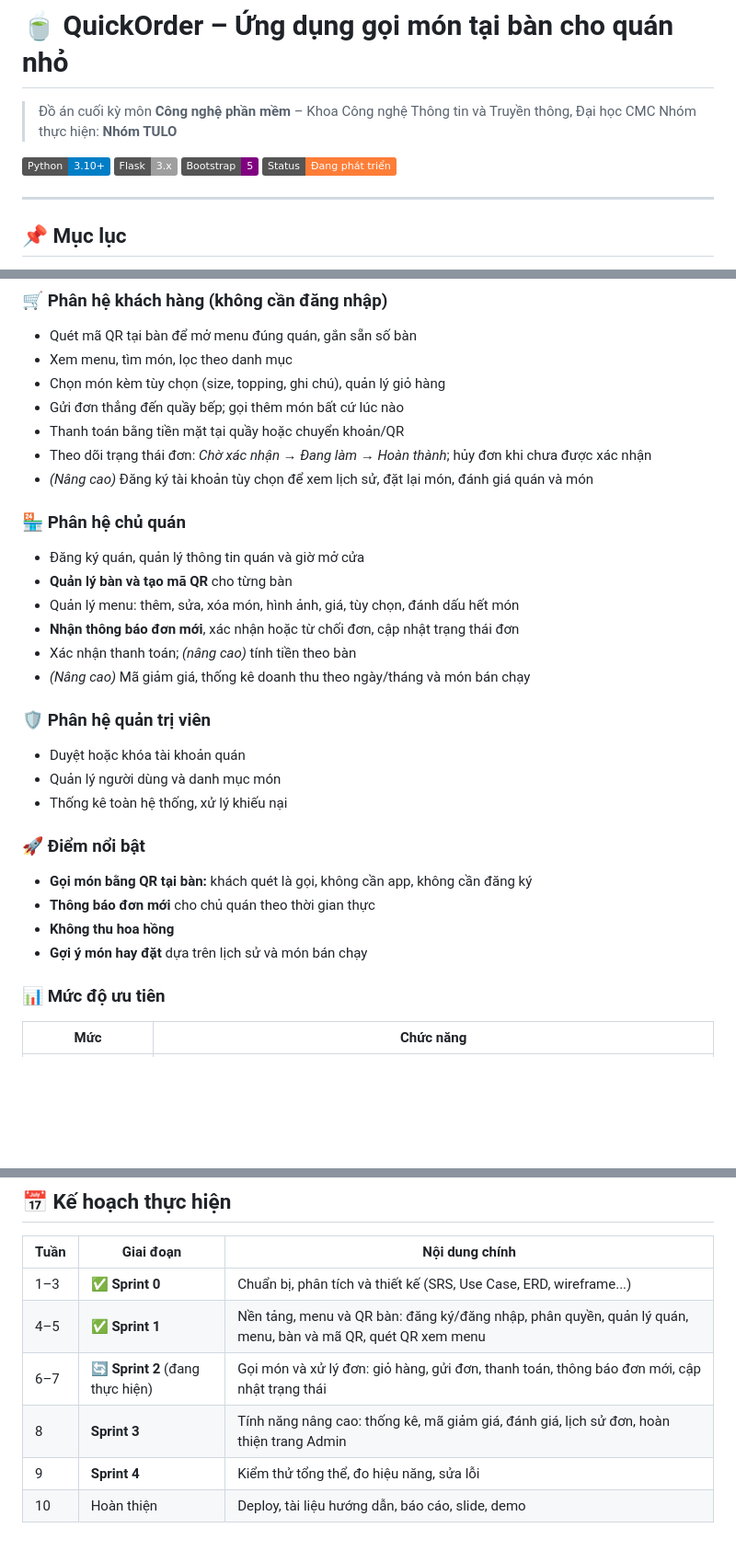
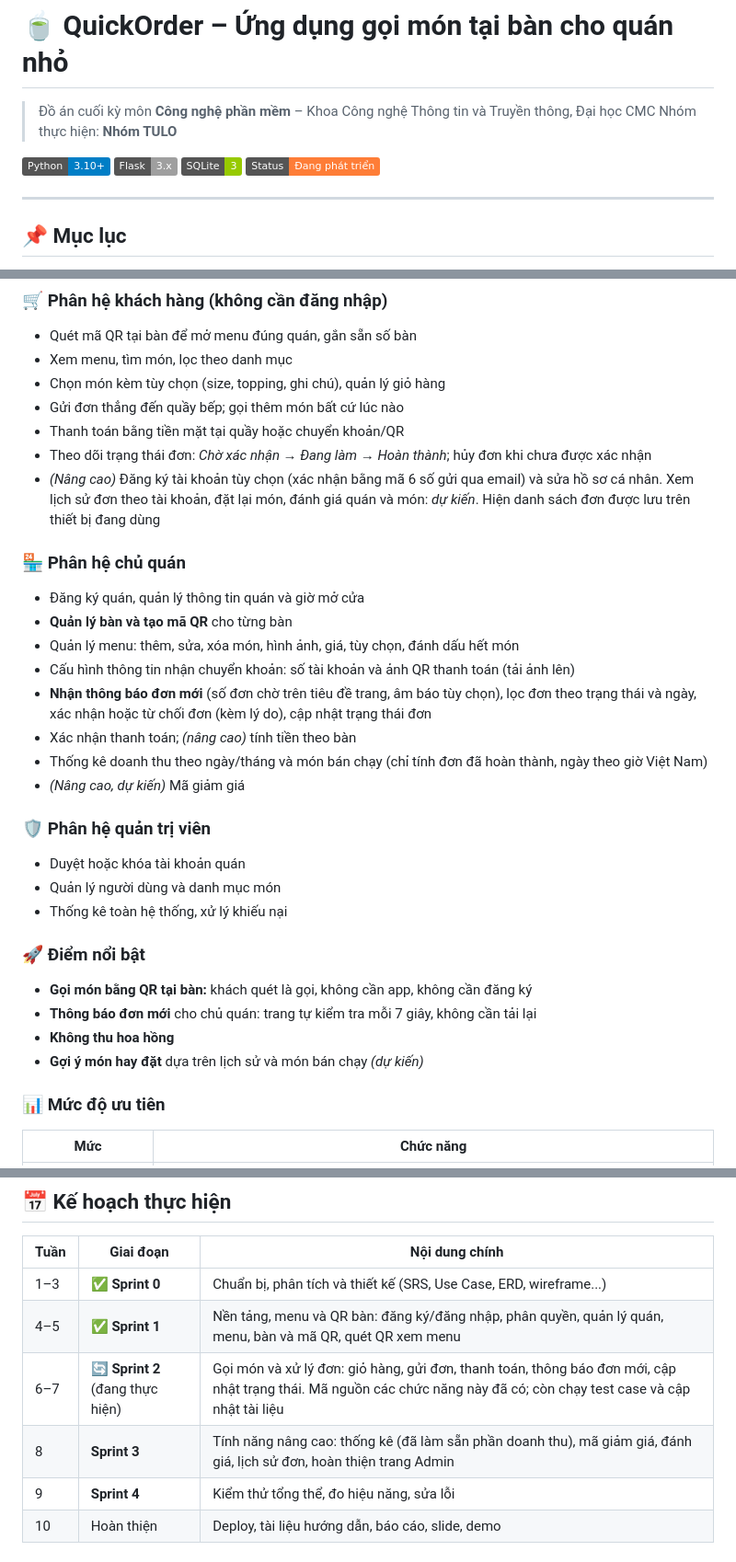
Before and after one commit to Caykhongg/CNPM-TULO, a Markdown page: README.md, 3 parts joined by grey strips. Shown at 92% size. Drawn GitHub-style; badges without logos; blank space fills up the shorter version.

```diff
--- a/README.md
+++ b/README.md
@@ -5,7 +5,7 @@
 
 ![Python](https://img.shields.io/badge/Python-3.10+-blue)
 ![Flask](https://img.shields.io/badge/Flask-3.x-lightgrey)
-![Bootstrap](https://img.shields.io/badge/Bootstrap-5-purple)
+![SQLite](https://img.shields.io/badge/SQLite-3-green)
 ![Status](https://img.shields.io/badge/Status-Đang%20phát%20triển-orange)
 
 ---
@@ -77,15 +77,17 @@ flowchart LR
 - Gửi đơn thẳng đến quầy bếp; gọi thêm món bất cứ lúc nào
 - Thanh toán bằng tiền mặt tại quầy hoặc chuyển khoản/QR
 - Theo dõi trạng thái đơn: *Chờ xác nhận → Đang làm → Hoàn thành*; hủy đơn khi chưa được xác nhận
-- *(Nâng cao)* Đăng ký tài khoản tùy chọn để xem lịch sử, đặt lại món, đánh giá quán và món
+- *(Nâng cao)* Đăng ký tài khoản tùy chọn (xác nhận bằng mã 6 số gửi qua email) và sửa hồ sơ cá nhân. Xem lịch sử đơn theo tài khoản, đặt lại món, đánh giá quán và món: *dự kiến*. Hiện danh sách đơn được lưu trên thiết bị đang dùng
 
 ### 🏪 Phân hệ chủ quán
 - Đăng ký quán, quản lý thông tin quán và giờ mở cửa
 - **Quản lý bàn và tạo mã QR** cho từng bàn
 - Quản lý menu: thêm, sửa, xóa món, hình ảnh, giá, tùy chọn, đánh dấu hết món
-- **Nhận thông báo đơn mới**, xác nhận hoặc từ chối đơn, cập nhật trạng thái đơn
+- Cấu hình thông tin nhận chuyển khoản: số tài khoản và ảnh QR thanh toán (tải ảnh lên)
+- **Nhận thông báo đơn mới** (số đơn chờ trên tiêu đề trang, âm báo tùy chọn), lọc đơn theo trạng thái và ngày, xác nhận hoặc từ chối đơn (kèm lý do), cập nhật trạng thái đơn
 - Xác nhận thanh toán; *(nâng cao)* tính tiền theo bàn
-- *(Nâng cao)* Mã giảm giá, thống kê doanh thu theo ngày/tháng và món bán chạy
+- Thống kê doanh thu theo ngày/tháng và món bán chạy (chỉ tính đơn đã hoàn thành, ngày theo giờ Việt Nam)
+- *(Nâng cao, dự kiến)* Mã giảm giá
 
 ### 🛡️ Phân hệ quản trị viên
 - Duyệt hoặc khóa tài khoản quán
@@ -94,9 +96,9 @@ flowchart LR
 
 ### 🚀 Điểm nổi bật
 - **Gọi món bằng QR tại bàn:** khách quét là gọi, không cần app, không cần đăng ký
-- **Thông báo đơn mới** cho chủ quán theo thời gian thực
+- **Thông báo đơn mới** cho chủ quán: trang tự kiểm tra mỗi 7 giây, không cần tải lại
 - **Không thu hoa hồng**
-- **Gợi ý món hay đặt** dựa trên lịch sử và món bán chạy
+- **Gợi ý món hay đặt** dựa trên lịch sử và món bán chạy *(dự kiến)*
 
 ### 📊 Mức độ ưu tiên
 
@@ -286,8 +301,8 @@ refactor: tách hàm tính giá
 |---|---|---|
 | 1–3 | ✅ **Sprint 0** | Chuẩn bị, phân tích và thiết kế (SRS, Use Case, ERD, wireframe...) |
 | 4–5 | ✅ **Sprint 1** | Nền tảng, menu và QR bàn: đăng ký/đăng nhập, phân quyền, quản lý quán, menu, bàn và mã QR, quét QR xem menu |
-| 6–7 | 🔄 **Sprint 2** (đang thực hiện) | Gọi món và xử lý đơn: giỏ hàng, gửi đơn, thanh toán, thông báo đơn mới, cập nhật trạng thái |
-| 8 | **Sprint 3** | Tính năng nâng cao: thống kê, mã giảm giá, đánh giá, lịch sử đơn, hoàn thiện trang Admin |
+| 6–7 | 🔄 **Sprint 2** (đang thực hiện) | Gọi món và xử lý đơn: giỏ hàng, gửi đơn, thanh toán, thông báo đơn mới, cập nhật trạng thái. Mã nguồn các chức năng này đã có; còn chạy test case và cập nhật tài liệu |
+| 8 | **Sprint 3** | Tính năng nâng cao: thống kê (đã làm sẵn phần doanh thu), mã giảm giá, đánh giá, lịch sử đơn, hoàn thiện trang Admin |
 | 9 | **Sprint 4** | Kiểm thử tổng thể, đo hiệu năng, sửa lỗi |
 | 10 | Hoàn thiện | Deploy, tài liệu hướng dẫn, báo cáo, slide, demo |
 
```
Also changed, not shown: other parts of README.md (+66 -53 lines).
